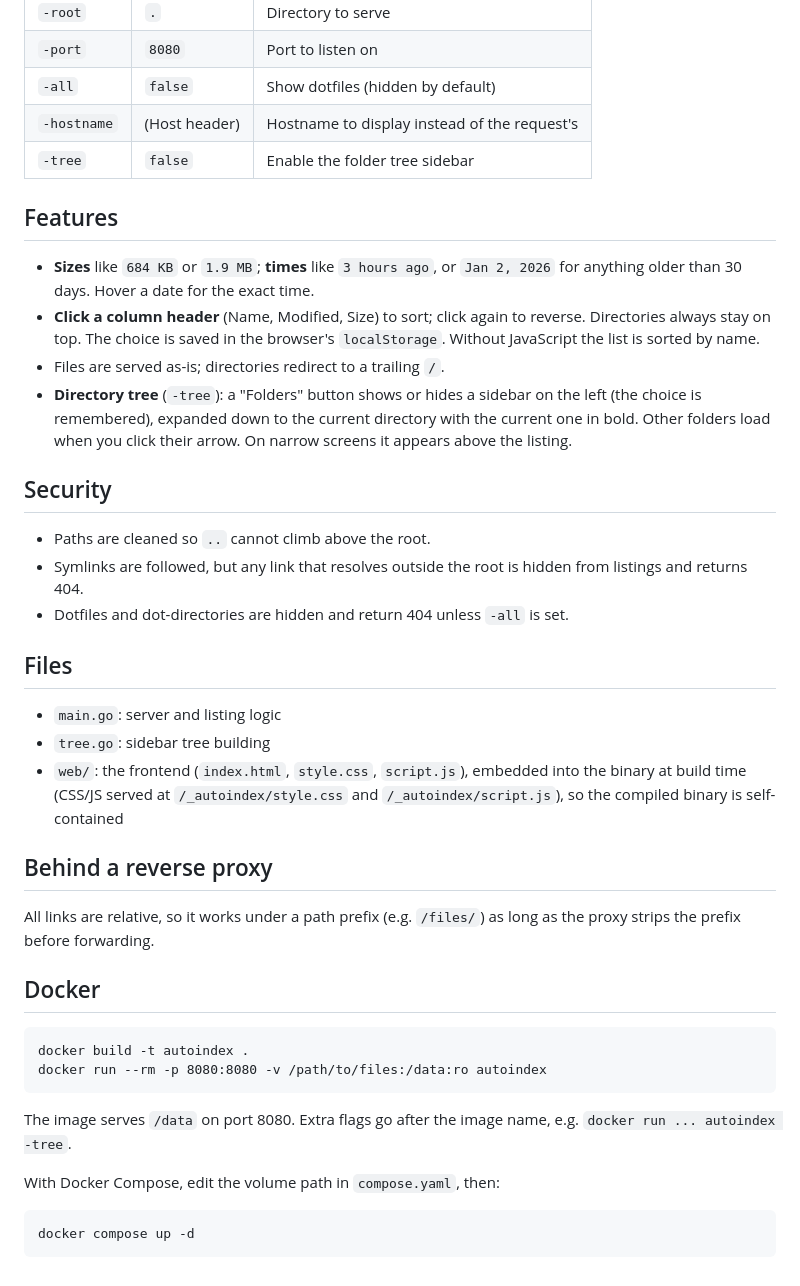
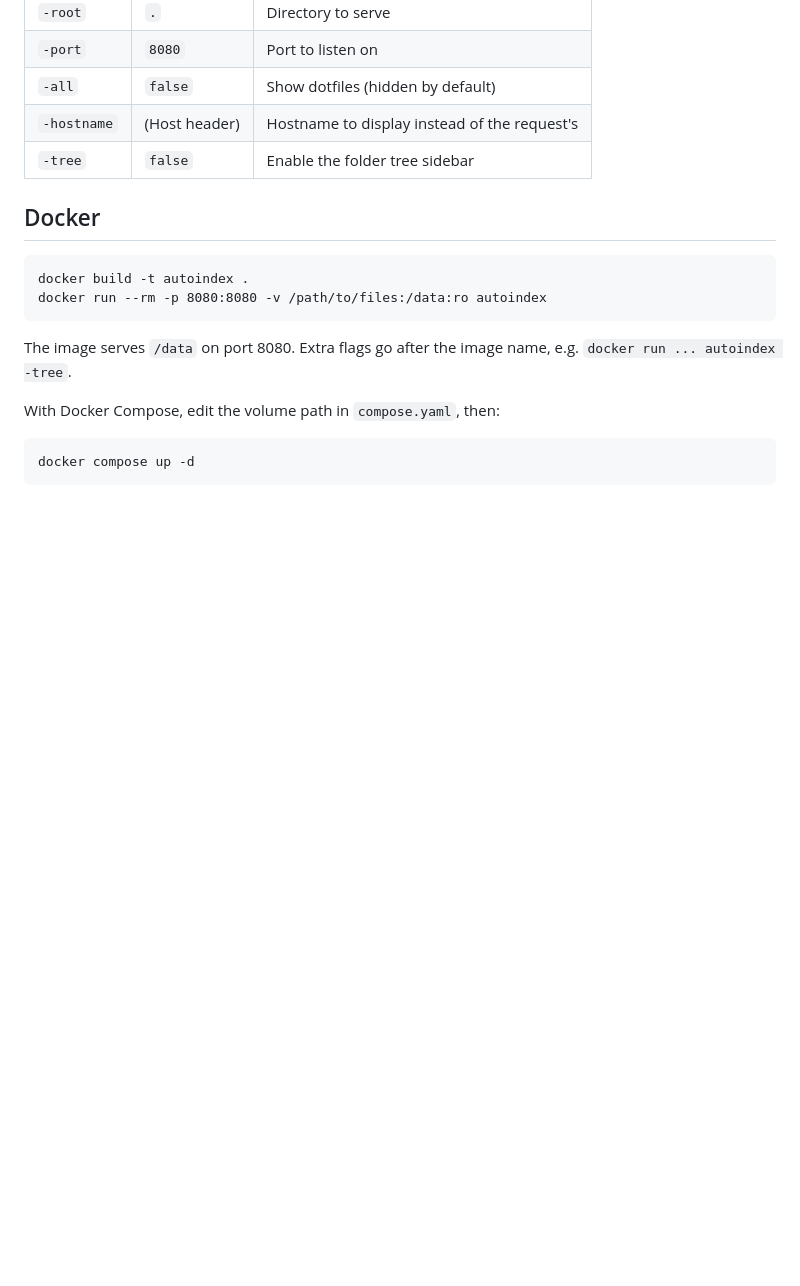
Before and after one commit to mtimkovich/autoindex, a Markdown page: README.md, the part around the change printed below. Rendered like a GitHub page; blank space fills up the shorter version.

````diff
--- a/README.md
+++ b/README.md
@@ -29,39 +32,6 @@ Then open http://localhost:8080/.
 | `-hostname` | (Host header) | Hostname to display instead of the request's |
 | `-tree` | `false` | Enable the folder tree sidebar     |
 
-## Features
-
-- **Sizes** like `684 KB` or `1.9 MB`; **times** like `3 hours ago`, or
-  `Jan 2, 2026` for anything older than 30 days. Hover a date for the exact time.
-- **Click a column header** (Name, Modified, Size) to sort; click again to
-  reverse. Directories always stay on top. The choice is saved in the browser's
-  `localStorage`. Without JavaScript the list is sorted by name.
-- Files are served as-is; directories redirect to a trailing `/`.
-- **Directory tree** (`-tree`): a "Folders" button shows or hides a sidebar on the left (the
-  choice is remembered), expanded down to the current directory with the
-  current one in bold. Other folders load when you click their arrow. On
-  narrow screens it appears above the listing.
-
-## Security
-
-- Paths are cleaned so `..` cannot climb above the root.
-- Symlinks are followed, but any link that resolves outside the root is
-  hidden from listings and returns 404.
-- Dotfiles and dot-directories are hidden and return 404 unless `-all` is set.
-
-## Files
-
-- `main.go`: server and listing logic
-- `tree.go`: sidebar tree building
-- `web/`: the frontend (`index.html`, `style.css`, `script.js`), embedded into
-  the binary at build time (CSS/JS served at `/_autoindex/style.css` and
-  `/_autoindex/script.js`), so the compiled binary is self-contained
-
-## Behind a reverse proxy
-
-All links are relative, so it works under a path prefix (e.g. `/files/`) as
-long as the proxy strips the prefix before forwarding.
-
 ## Docker
 
 ```
````
Also changed, not shown: other parts of README.md (+7 -4 lines), screenshot.png, 1 other file.
